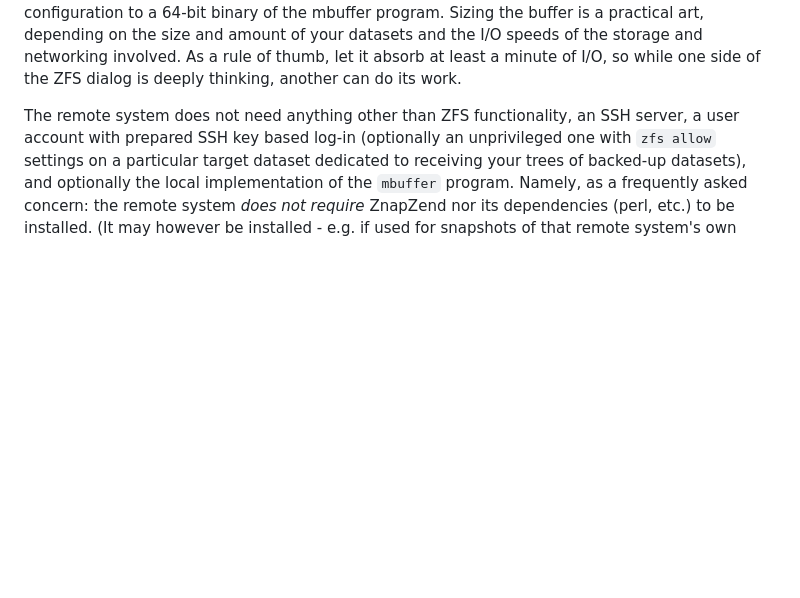
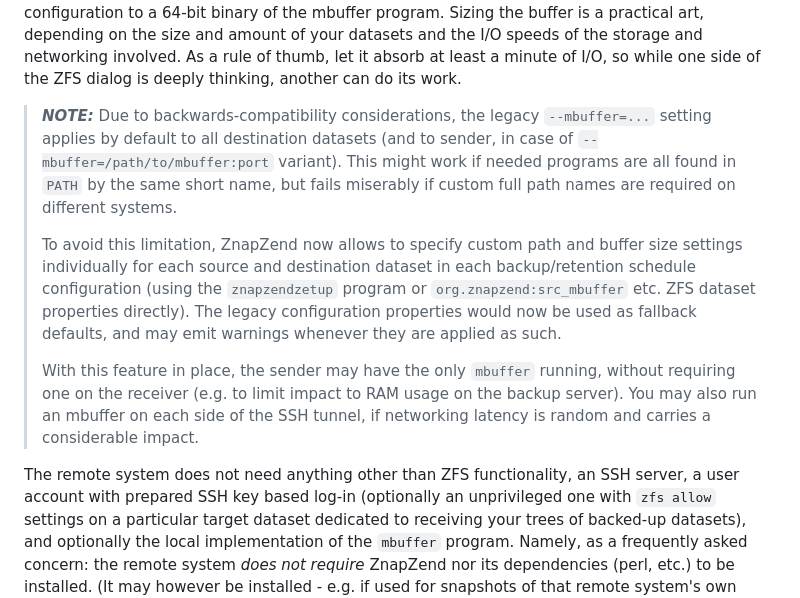
Before and after one commit to oetiker/znapzend, a Markdown page: README.md, the part around the change. Drawn GitHub-style; blank space fills up the shorter version.

Commit message:
README.md: update for src_mbuffer* [#629]
Signed-off-by: Jim Klimov <jimklimov@gmail.com>

```diff
--- a/README.md
+++ b/README.md
@@ -196,6 +196,27 @@ buffer is a practical art, depending on the size and amount of your datasets
 and the I/O speeds of the storage and networking involved. As a rule of thumb,
 let it absorb at least a minute of I/O, so while one side of the ZFS dialog
 is deeply thinking, another can do its work.
+
+> **_NOTE:_**  Due to backwards-compatibility considerations, the legacy
+> `--mbuffer=...` setting applies by default to all destination datasets
+> (and to sender, in case of `--mbuffer=/path/to/mbuffer:port` variant).
+> This might work if needed programs are all found in `PATH` by the same
+> short name, but fails miserably if custom full path names are required
+> on different systems.
+>
+> To avoid this limitation, ZnapZend now allows to specify custom path
+> and buffer size settings individually for each source and destination
+> dataset in each backup/retention schedule configuration (using the
+> `znapzendzetup` program or `org.znapzend:src_mbuffer` etc. ZFS dataset
+> properties directly). The legacy configuration properties would now be
+> used as fallback defaults, and may emit warnings whenever they are
+> applied as such.
+>
+> With this feature in place, the sender may have the only `mbuffer`
+> running, without requiring one on the receiver (e.g. to limit impact
+> to RAM usage on the backup server). You may also run an mbuffer on
+> each side of the SSH tunnel, if networking latency is random and
+> carries a considerable impact.
 
 The remote system does not need anything other than ZFS functionality, an
 SSH server, a user account with prepared SSH key based log-in (optionally
```
